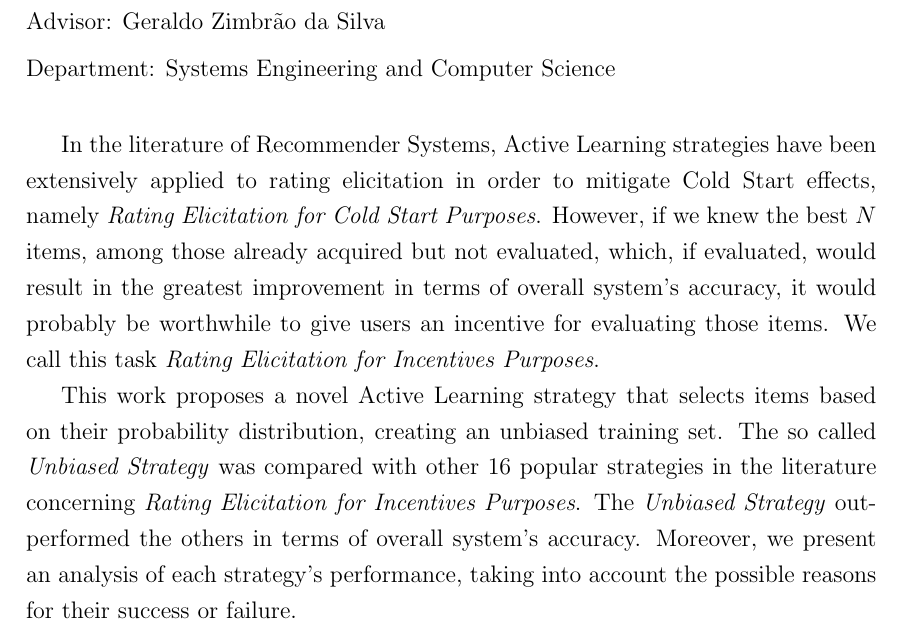
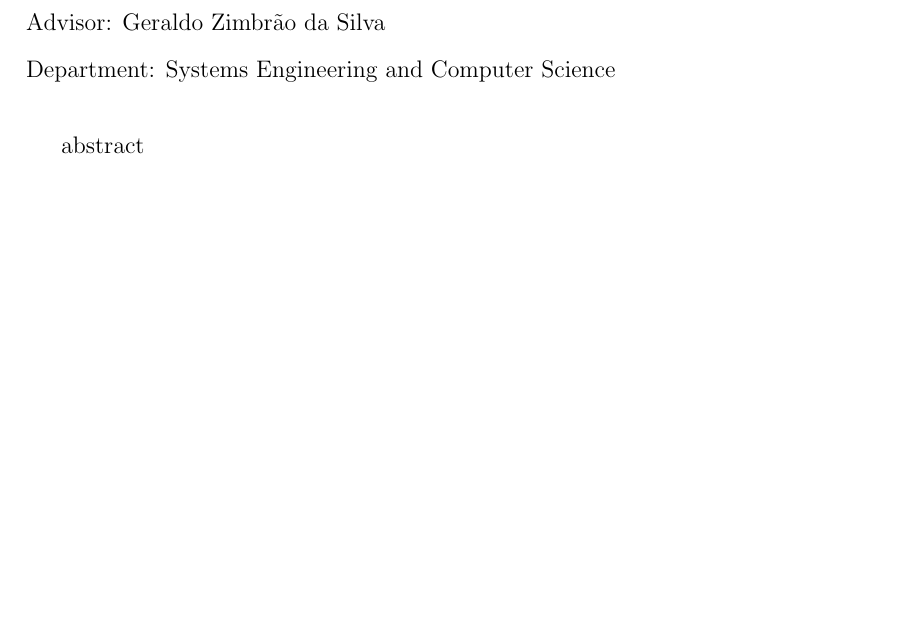
Before and after one commit to raulsenaferreira/thesis_coppetec_template, a LaTeX thesis (thesis.tex, which reads abstract.tex): part of page 7 of 92, cut so that both start at the same text, the shorter picture padded with empty space. Compiled offline with pdfLaTeX.

Commit message:
Update abstract.tex

```diff
--- a/abstract.tex
+++ b/abstract.tex
@@ -1,7 +1,5 @@
 \begin{foreignabstract}
 
-In the literature of Recommender Systems, Active Learning strategies have been extensively applied to rating elicitation in order to mitigate Cold Start effects, namely \textit{Rating Elicitation for Cold Start Purposes}. However, if we knew the best $N$ items, among those already acquired but not evaluated, which, if evaluated, would result in the greatest improvement in terms of overall system's accuracy, it would probably be worthwhile to give users an incentive for evaluating those items. We call this task \textit{Rating Elicitation for Incentives Purposes}.
-
-This work proposes a novel Active Learning strategy that selects items based on their probability distribution, creating an unbiased training set. The so called \textit{Unbiased Strategy} was compared with other 16 popular strategies in the literature concerning \textit{Rating Elicitation for Incentives Purposes}. The \textit{Unbiased Strategy} outperformed  the others in terms of overall system's accuracy. Moreover, we present an analysis of each strategy's performance, taking into account the possible reasons for their success or failure.
+abstract
 
 \end{foreignabstract}
```
